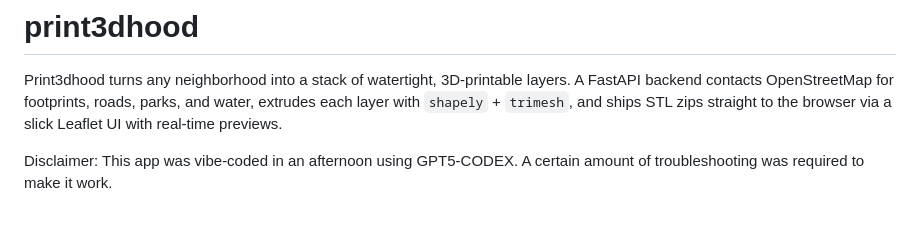
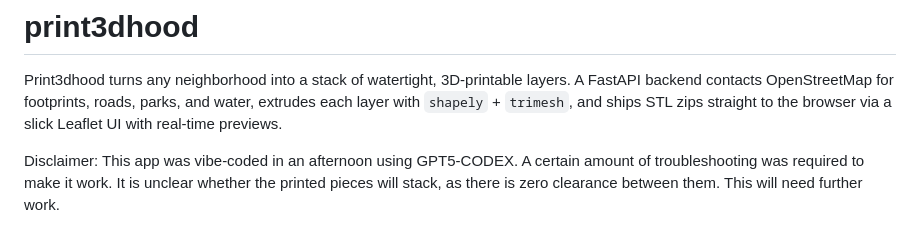
Before and after one commit to mgonzalezcanudas/print3dhood, a Markdown page: README.md, the part around the change. GitHub-like rendering.

Commit message:
Update disclaimer in README.md for clarity
Expanded disclaimer regarding potential issues with printed pieces stacking due to zero clearance.

```diff
--- a/README.md
+++ b/README.md
@@ -2,7 +2,7 @@
 
 Print3dhood turns any neighborhood into a stack of watertight, 3D-printable layers. A FastAPI backend contacts OpenStreetMap for footprints, roads, parks, and water, extrudes each layer with `shapely` + `trimesh`, and ships STL zips straight to the browser via a slick Leaflet UI with real-time previews.
 
-Disclaimer: This app was vibe-coded in an afternoon using GPT5-CODEX. A certain amount of troubleshooting was required to make it work.
+Disclaimer: This app was vibe-coded in an afternoon using GPT5-CODEX. A certain amount of troubleshooting was required to make it work. It is unclear whether the printed pieces will stack, as there is zero clearance between them. This will need further work.
 
 ![Screenshot of the Print3dhood UI](screenshot.png)
 
```
